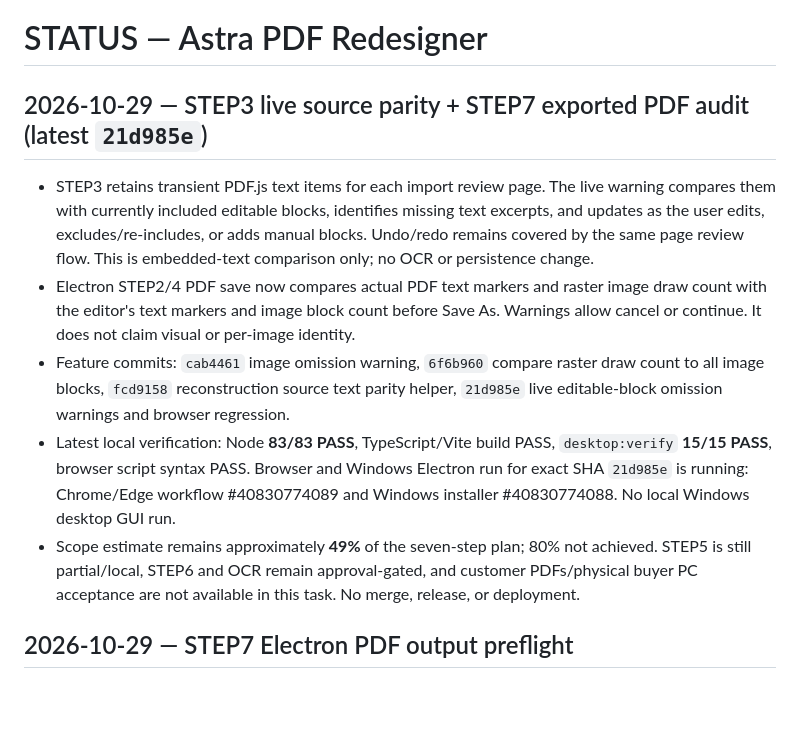
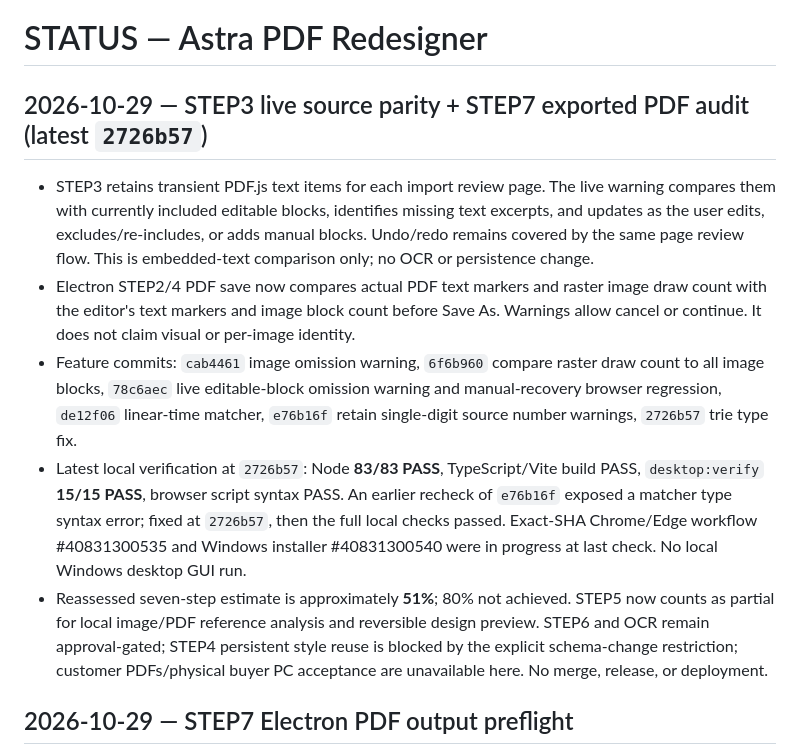
Before and after one commit to hibi89/astra_pdf_redesigner, a Markdown page: STATUS.md, the part around the change. GitHub-like rendering; blank space fills up the shorter version.

Commit message:
docs: reassess roadmap after local reference and output audit

```diff
--- a/STATUS.md
+++ b/STATUS.md
@@ -1,11 +1,11 @@
 # STATUS — Astra PDF Redesigner
-## 2026-10-29 — STEP3 live source parity + STEP7 exported PDF audit (latest `21d985e`)
+## 2026-10-29 — STEP3 live source parity + STEP7 exported PDF audit (latest `2726b57`)
 
 - STEP3 retains transient PDF.js text items for each import review page. The live warning compares them with currently included editable blocks, identifies missing text excerpts, and updates as the user edits, excludes/re-includes, or adds manual blocks. Undo/redo remains covered by the same page review flow. This is embedded-text comparison only; no OCR or persistence change.
 - Electron STEP2/4 PDF save now compares actual PDF text markers and raster image draw count with the editor's text markers and image block count before Save As. Warnings allow cancel or continue. It does not claim visual or per-image identity.
-- Feature commits: `cab4461` image omission warning, `6f6b960` compare raster draw count to all image blocks, `fcd9158` reconstruction source text parity helper, `21d985e` live editable-block omission warnings and browser regression.
-- Latest local verification: Node **83/83 PASS**, TypeScript/Vite build PASS, `desktop:verify` **15/15 PASS**, browser script syntax PASS. Browser and Windows Electron run for exact SHA `21d985e` is running: Chrome/Edge workflow #40830774089 and Windows installer #40830774088. No local Windows desktop GUI run.
-- Scope estimate remains approximately **49%** of the seven-step plan; 80% not achieved. STEP5 is still partial/local, STEP6 and OCR remain approval-gated, and customer PDFs/physical buyer PC acceptance are not available in this task. No merge, release, or deployment.
+- Feature commits: `cab4461` image omission warning, `6f6b960` compare raster draw count to all image blocks, `78c6aec` live editable-block omission warning and manual-recovery browser regression, `de12f06` linear-time matcher, `e76b16f` retain single-digit source number warnings, `2726b57` trie type fix.
+- Latest local verification at `2726b57`: Node **83/83 PASS**, TypeScript/Vite build PASS, `desktop:verify` **15/15 PASS**, browser script syntax PASS. An earlier recheck of `e76b16f` exposed a matcher type syntax error; fixed at `2726b57`, then the full local checks passed. Exact-SHA Chrome/Edge workflow #40831300535 and Windows installer #40831300540 were in progress at last check. No local Windows desktop GUI run.
+- Reassessed seven-step estimate is approximately **51%**; 80% not achieved. STEP5 now counts as partial for local image/PDF reference analysis and reversible design preview. STEP6 and OCR remain approval-gated; STEP4 persistent style reuse is blocked by the explicit schema-change restriction; customer PDFs/physical buyer PC acceptance are unavailable here. No merge, release, or deployment.
 
 ## 2026-10-29 — STEP7 Electron PDF output preflight
 
```
Also changed, not shown: docs/commercial/ASTRA_DESIGN_GAP_MATRIX_20261027.md (+4 -4 lines).
